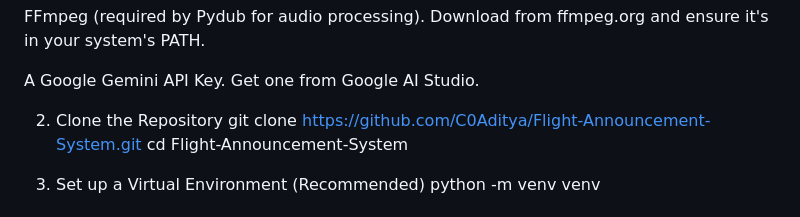
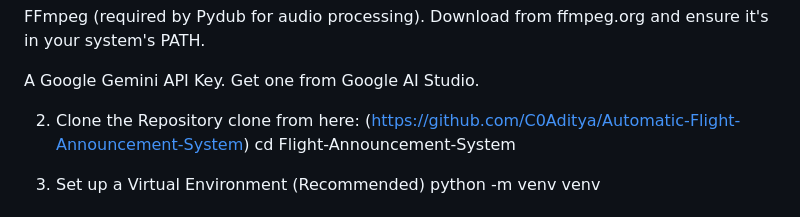
Before and after one commit to C0Aditya/Automatic-Flight-Announcement-System, a Markdown page: README.md, the part around the change. Drawn GitHub-style.

```diff
--- a/README.md
+++ b/README.md
@@ -83,7 +83,7 @@ FFmpeg (required by Pydub for audio processing). Download from ffmpeg.org and en
 A Google Gemini API Key. Get one from Google AI Studio.
 
 2. Clone the Repository
-git clone https://github.com/C0Aditya/Flight-Announcement-System.git
+clone from here: (https://github.com/C0Aditya/Automatic-Flight-Announcement-System)
 cd Flight-Announcement-System
 
 
```
